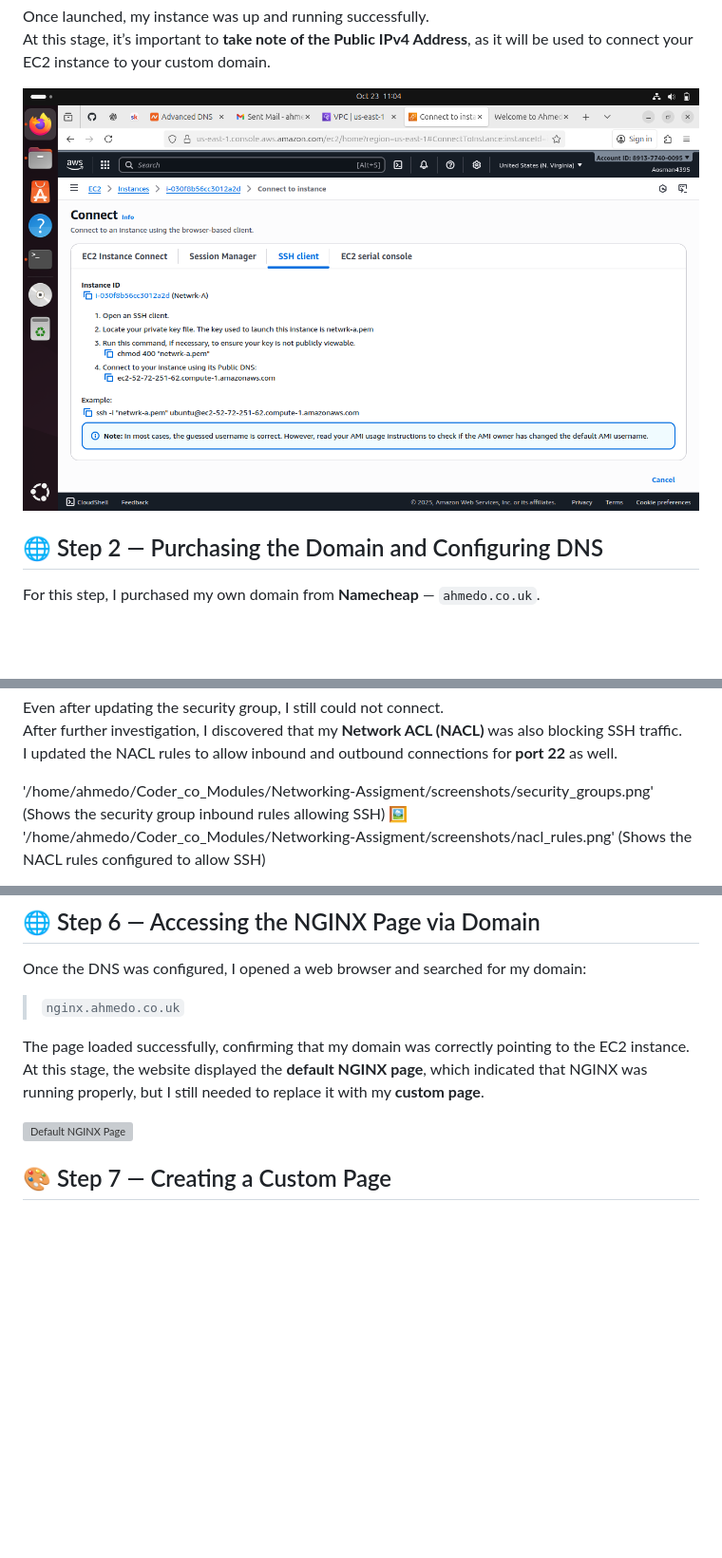
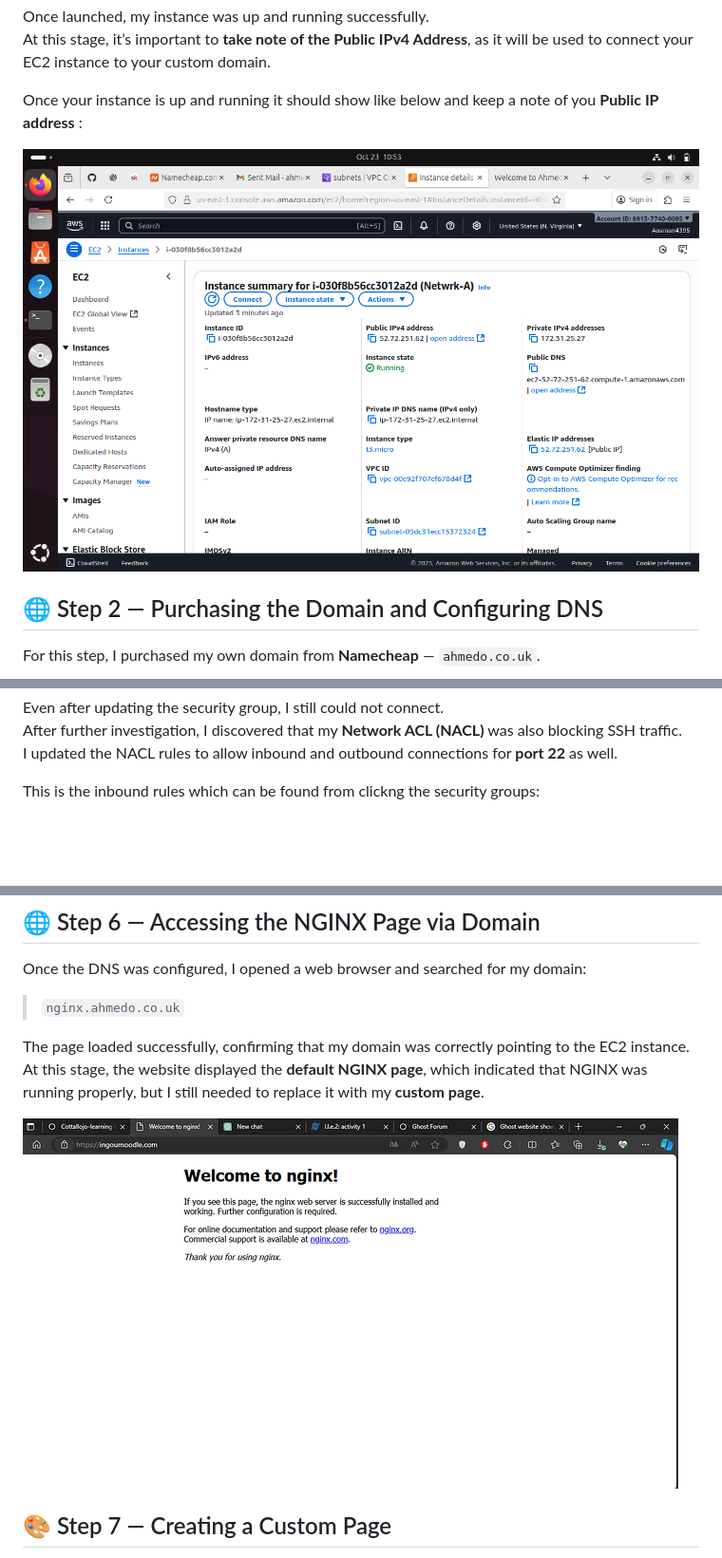
Before and after one commit to Aosman4395/Coder_Co_Modules, a Markdown page: Networking-Assigment/README.md, 3 parts joined by grey strips. Shown: that part at 95% size. Rendered like a GitHub page; pictures changed too: Networking-Assigment/screenshots/nginx_default.png (added); blank space fills up the shorter version; grey boxes are pictures that could not be loaded.

Commit message:
Added Screenshots and completed readme

```diff
--- a/Networking-Assigment/README.md
+++ b/Networking-Assigment/README.md
@@ -32,7 +32,9 @@ I selected the following configuration:
 Once launched, my instance was up and running successfully.
 At this stage, it’s important to **take note of the Public IPv4 Address**, as it will be used to connect your EC2 instance to your custom domain.
 
-![Instance](screenshots/ec2_connect_page.png)
+Once your instance is up and running it should show like below and keep a note of you **Public IP address** :
+
+![Instance](screenshots/ec2_instance.png)
 
 ## 🌐 Step 2 — Purchasing the Domain and Configuring DNS
 
@@ -68,9 +70,5 @@ Even after updating the security group, I still could not connect.
 After further investigation, I discovered that my **Network ACL (NACL)** was also blocking SSH traffic.
 I updated the NACL rules to allow inbound and outbound connections for **port 22** as well.
 
-'/home/ahmedo/Coder_co_Modules/Networking-Assigment/screenshots/security_groups.png'
- (Shows the security group inbound rules allowing SSH)
-🖼
-'/home/ahmedo/Coder_co_Modules/Networking-Assigment/screenshots/nacl_rules.png'
- (Shows the NACL rules configured to allow SSH)
+This is the inbound rules which can be found from clickng the security groups:
 
@@ -142,7 +155,7 @@ Once the DNS was configured, I opened a web browser and searched for my domain:
 The page loaded successfully, confirming that my domain was correctly pointing to the EC2 instance.
 At this stage, the website displayed the **default NGINX page**, which indicated that NGINX was running properly, but I still needed to replace it with my **custom page**.
 
-![Default NGINX Page](screenshots/nginx_default_page.png)
+![Default NGINX Page](screenshots/nginx_default.png)
 
 ## 🎨 Step 7 — Creating a Custom Page
 
```
Also changed, not shown: other parts of Networking-Assigment/README.md (+21 -5 lines).
